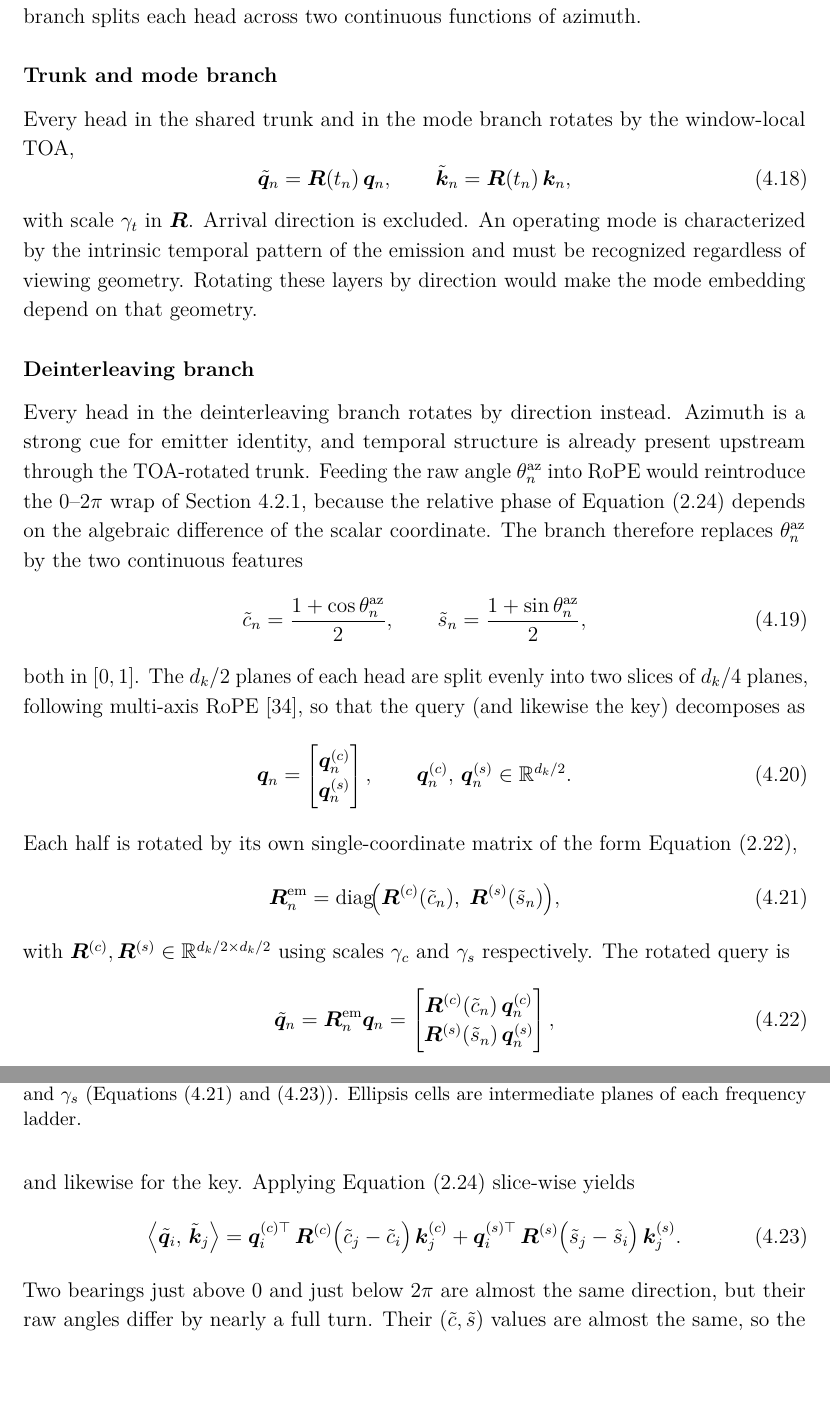
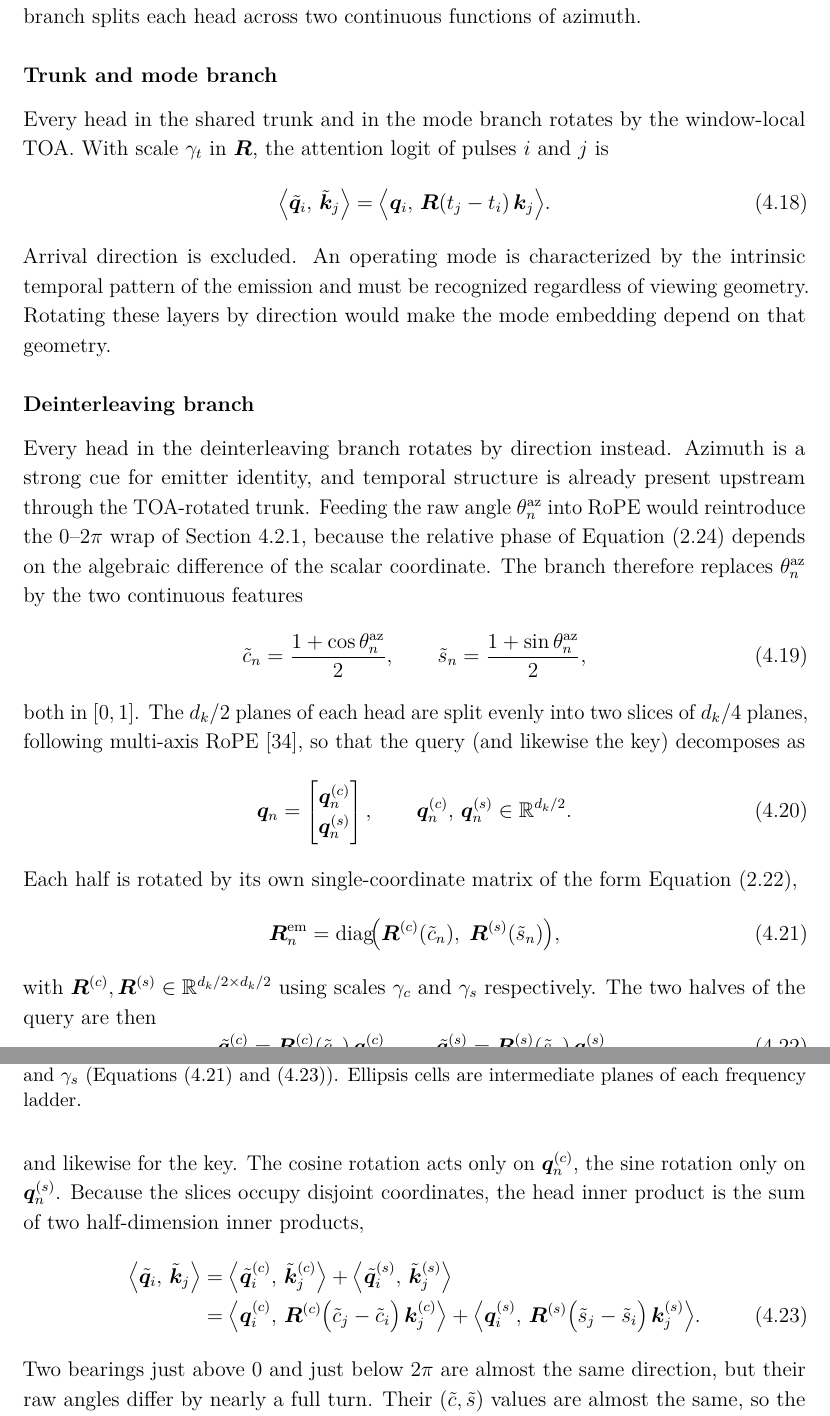
Before and after one commit to macktron/masters-thesis, a LaTeX thesis (main.tex, which reads sections/04_method/04_attention_variants.tex): two parts of pages 44 and 45 of 70, joined at a grey line, cut so that both start at the same text, the shorter picture padded with empty space. The pictures show the PDF file main.pdf that the author committed with the source.

Commit message:
autosave: 2026-08-14T19:50:54Z

```diff
--- a/sections/04_method/04_attention_variants.tex
+++ b/sections/04_method/04_attention_variants.tex
@@ -62,9 +62,9 @@ The encoder of \cref{sec:method:arch} uses this construction in every attention
 
 \subsubsection*{Trunk and mode branch}
 
-Every head in the shared trunk and in the mode branch rotates by the window-local \gls{toa},
+Every head in the shared trunk and in the mode branch rotates by the window-local \gls{toa}. With scale $\gamma_t$ in $\mat{R}$, the attention logit of pulses $i$ and $j$ is
 \begin{equation}\label{eq:method:rope_toa}
-  \tilde{\vect{q}}_n = \mat{R}(t_n)\,\vect{q}_n,
-  \qquad
-  \tilde{\vect{k}}_n = \mat{R}(t_n)\,\vect{k}_n,
+  \bigl\langle \tilde{\vect{q}}_i,\, \tilde{\vect{k}}_j \bigr\rangle
+  =
+  \bigl\langle \vect{q}_i,\, \mat{R}(t_j - t_i)\,\vect{k}_j \bigr\rangle.
 \end{equation}
@@ -104,21 +103,20 @@ Each half is rotated by its own single-coordinate matrix of the form \cref{eq:bg
   \bigr),
 \end{equation}
 with $\mat{R}^{(c)},\mat{R}^{(s)}\in\R^{d_k/2\times d_k/2}$ using scales $\gamma_c$ and $\gamma_s$ respectively.
-The rotated query is
+The two halves of the query are then
 \begin{equation}\label{eq:method:rope_az_q}
-  \tilde{\vect{q}}_n
+  \tilde{\vect{q}}_n^{(c)}
   =
-  \mat{R}^{\mathrm{em}}_n\vect{q}_n
+  \mat{R}^{(c)}(\tilde{c}_n)\,\vect{q}_n^{(c)},
+  \qquad
+  \tilde{\vect{q}}_n^{(s)}
   =
-  \begin{bmatrix}
-    \mat{R}^{(c)}(\tilde{c}_n)\,\vect{q}_n^{(c)} \\
-    \mat{R}^{(s)}(\tilde{s}_n)\,\vect{q}_n^{(s)}
-  \end{bmatrix},
+  \mat{R}^{(s)}(\tilde{s}_n)\,\vect{q}_n^{(s)},
 \end{equation}
 and likewise for the key.
-Applying \cref{eq:bg:rope} slice-wise yields
-\begin{equation}\label{eq:method:rope_az_logit}
+The cosine rotation acts only on $\vect{q}_n^{(c)}$, the sine rotation only on $\vect{q}_n^{(s)}$.
+Because the slices occupy disjoint coordinates, the head inner product is the sum of two half-dimension inner products,
+\begin{align}
   \bigl\langle \tilde{\vect{q}}_i,\, \tilde{\vect{k}}_j \bigr\rangle
-    = \vect{q}_i^{(c)\top}\,\mat{R}^{(c)}\bigl(\tilde{c}_j - \tilde{c}_i\bigr)\,\vect{k}_j^{(c)}
-    + \vect{q}_i^{(s)\top}\,\mat{R}^{(s)}\bigl(\tilde{s}_j - \tilde{s}_i\bigr)\,\vect{k}_j^{(s)}.
-\end{equation}
+  &=
+  \bigl\langle \tilde{\vect{q}}_i^{(c)},\, \tilde{\vect{k}}_j^{(c)} \bigr\rangle
@@ -125,3 +135,7 @@ Applying \cref{eq:bg:rope} slice-wise yields
+    \mat{R}^{(s)}\bigl(\tilde{s}_j - \tilde{s}_i\bigr)\,\vect{k}_j^{(s)}
+  \bigr\rangle.
+  \label{eq:method:rope_az_logit}
+\end{align}
 Two bearings just above $0$ and just below $2\pi$ are almost the same direction, but their raw angles differ by nearly a full turn.
 Their $(\tilde{c},\tilde{s})$ values are almost the same, so the relative phase in \cref{eq:method:rope_az_logit} stays small.
 An algebraic gap in $\theta^{\mathrm{az}}$ itself would not.
```
Also changed, not shown: main.pdf, sections/04_method/04_attention_variants.tex (13 more changed lines).
